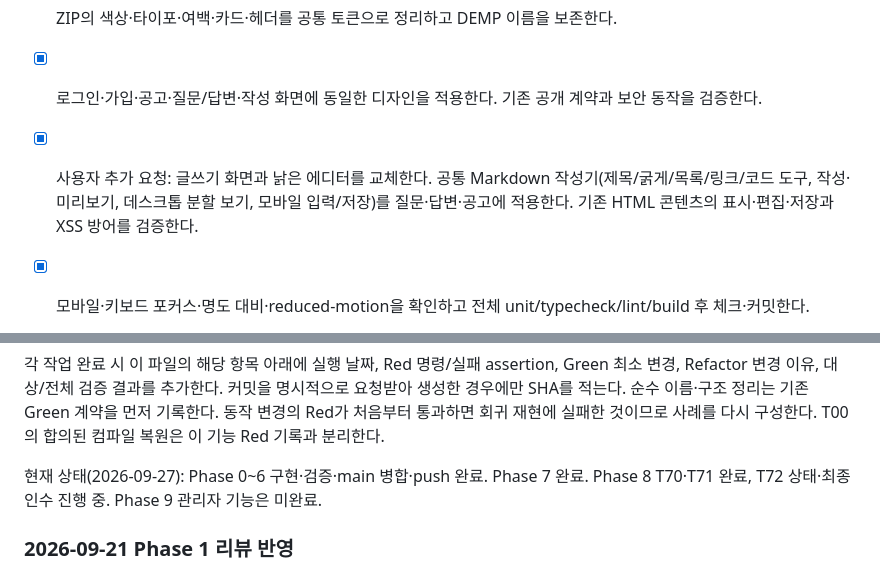
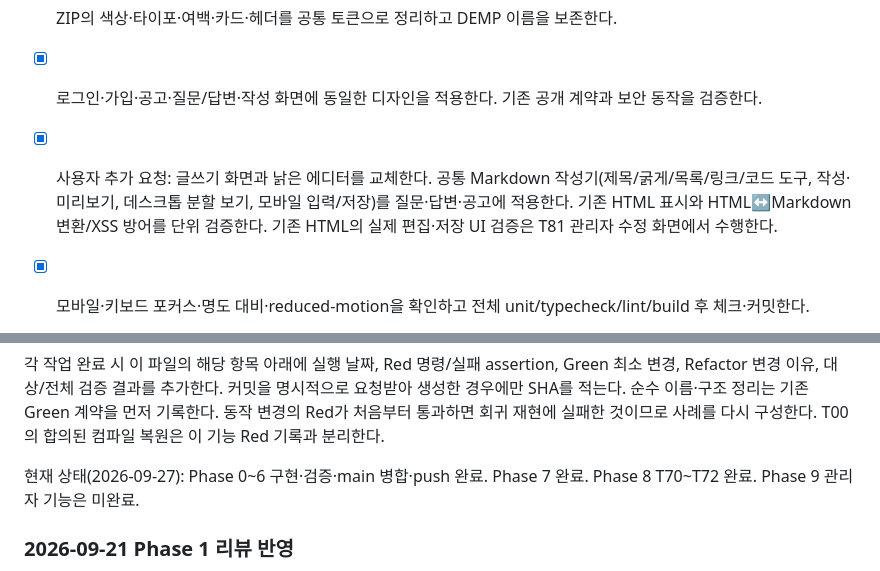
Before and after one commit to seungmin-park/demp, a Markdown page: tasks.md, 2 parts joined by grey strips. Rendered like a GitHub page.

Commit message:
docs: complete Phase8 acceptance and record final review

```diff
--- a/tasks.md
+++ b/tasks.md
@@ -489,7 +489,7 @@ npx playwright test
 - [x] ZIP과 현재 라우트 전수 대조, 부족한 페이지·상태 목록과 디자인 계획을 기록한다.
 - [x] ZIP의 색상·타이포·여백·카드·헤더를 공통 토큰으로 정리하고 DEMP 이름을 보존한다.
 - [x] 로그인·가입·공고·질문/답변·작성 화면에 동일한 디자인을 적용한다. 기존 공개 계약과 보안 동작을 검증한다.
-- [x] 사용자 추가 요청: 글쓰기 화면과 낡은 에디터를 교체한다. 공통 Markdown 작성기(제목/굵게/목록/링크/코드 도구, 작성·미리보기, 데스크톱 분할 보기, 모바일 입력/저장)를 질문·답변·공고에 적용한다. 기존 HTML 콘텐츠의 표시·편집·저장과 XSS 방어를 검증한다.
+- [x] 사용자 추가 요청: 글쓰기 화면과 낡은 에디터를 교체한다. 공통 Markdown 작성기(제목/굵게/목록/링크/코드 도구, 작성·미리보기, 데스크톱 분할 보기, 모바일 입력/저장)를 질문·답변·공고에 적용한다. 기존 HTML 표시와 HTML↔Markdown 변환/XSS 방어를 단위 검증한다. 기존 HTML의 실제 편집·저장 UI 검증은 T81 관리자 수정 화면에서 수행한다.
 - [x] 모바일·키보드 포커스·명도 대비·reduced-motion을 확인하고 전체 unit/typecheck/lint/build 후 체크·커밋한다.
 
 2026-09-27: [T70 실행·검증 기록](docs/verification/redesigned-discovery/t70.md). B205/F75, 타입·lint·build, 자동 E2E7 및 현재 cmux 실제 작성/저장/재조회 통과.
@@ -565,7 +565,7 @@ npx playwright test
 
 각 작업 완료 시 이 파일의 해당 항목 아래에 실행 날짜, Red 명령/실패 assertion, Green 최소 변경, Refactor 변경 이유, 대상/전체 검증 결과를 추가한다. 커밋을 명시적으로 요청받아 생성한 경우에만 SHA를 적는다. 순수 이름·구조 정리는 기존 Green 계약을 먼저 기록한다. 동작 변경의 Red가 처음부터 통과하면 회귀 재현에 실패한 것이므로 사례를 다시 구성한다. T00의 합의된 컴파일 복원은 이 기능 Red 기록과 분리한다.
 
-현재 상태(2026-09-27): Phase 0~6 구현·검증·main 병합·push 완료. Phase 7 완료. Phase 8 T70·T71 완료, T72 상태·최종 인수 진행 중. Phase 9 관리자 기능은 미완료.
+현재 상태(2026-09-27): Phase 0~6 구현·검증·main 병합·push 완료. Phase 7 완료. Phase 8 T70~T72 완료. Phase 9 관리자 기능은 미완료.
 
 ### 2026-09-21 Phase 1 리뷰 반영
 
```
Also changed, not shown: other parts of tasks.md (+4 -4 lines), 2 other files.
